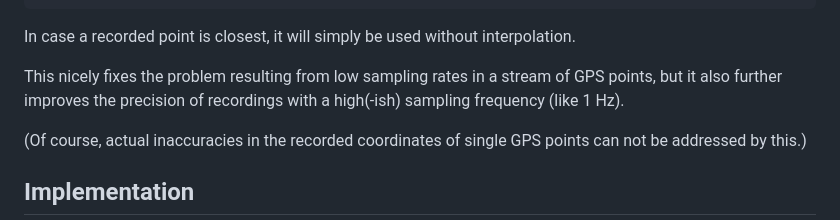
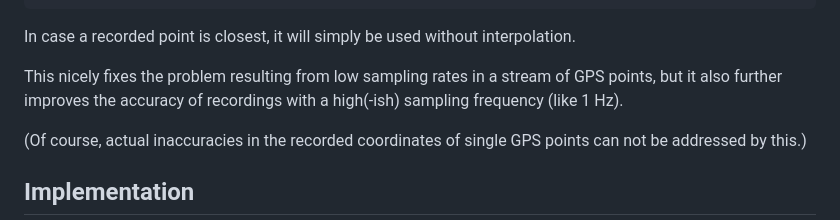
Before and after one commit to Dobiasd/articles, a Markdown page: accurate_timing_of_strava_segments.md, the part around the change. Drawn GitHub-style.

Commit message:
Improve phrasing

```diff
--- a/accurate_timing_of_strava_segments.md
+++ b/accurate_timing_of_strava_segments.md
@@ -59,7 +59,7 @@ Instead of using the recorded GPS points closest to the segment start/end, one c
 
 In case a recorded point is closest, it will simply be used without interpolation.
 
-This nicely fixes the problem resulting from low sampling rates in a stream of GPS points, but it also further improves the precision of recordings with a high(-ish) sampling frequency (like 1 Hz).
+This nicely fixes the problem resulting from low sampling rates in a stream of GPS points, but it also further improves the accuracy of recordings with a high(-ish) sampling frequency (like 1 Hz).
 
 (Of course, actual inaccuracies in the recorded coordinates of single GPS points can not be addressed by this.)
 
```
